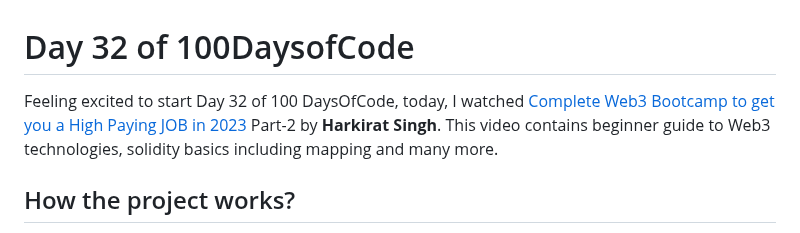
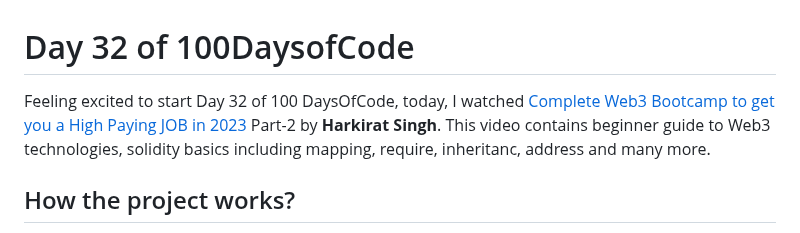
Before and after one commit to Pravesh-Sudha/100-Days-of-Code, a Markdown page: day-32/README.md, the part around the change. GitHub-like rendering.

Commit message:
day-32 updated

```diff
--- a/day-32/README.md
+++ b/day-32/README.md
@@ -1,6 +1,6 @@
 # Day 32 of 100DaysofCode
 
-Feeling excited to start Day 32 of 100 DaysOfCode, today, I watched [Complete Web3 Bootcamp to get you a High Paying JOB in 2023](https://youtu.be/ERAxd8gl1Eg?si=ooQK02crdzROhEpj) Part-2 by <b>Harkirat Singh</b>. This video contains beginner guide to Web3 technologies, solidity basics including mapping and many more.
+Feeling excited to start Day 32 of 100 DaysOfCode, today, I watched [Complete Web3 Bootcamp to get you a High Paying JOB in 2023](https://youtu.be/ERAxd8gl1Eg?si=ooQK02crdzROhEpj) Part-2 by <b>Harkirat Singh</b>. This video contains beginner guide to Web3 technologies, solidity basics including mapping, require, inheritanc, address and many more.
 
 ## How the project works?
 
```
